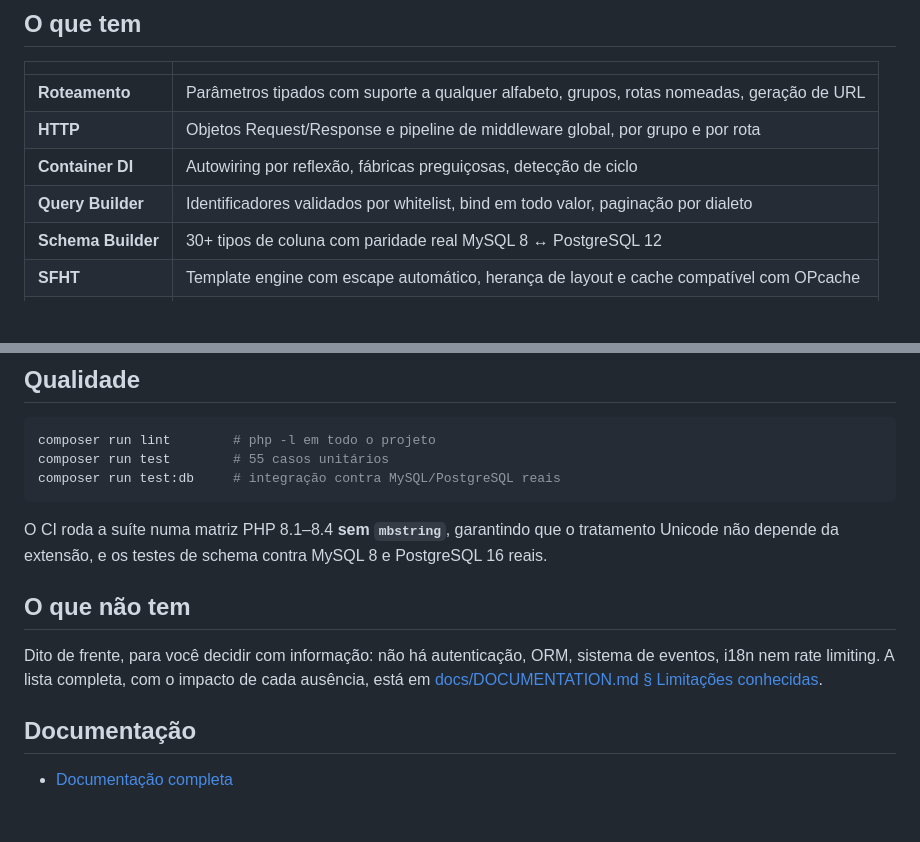
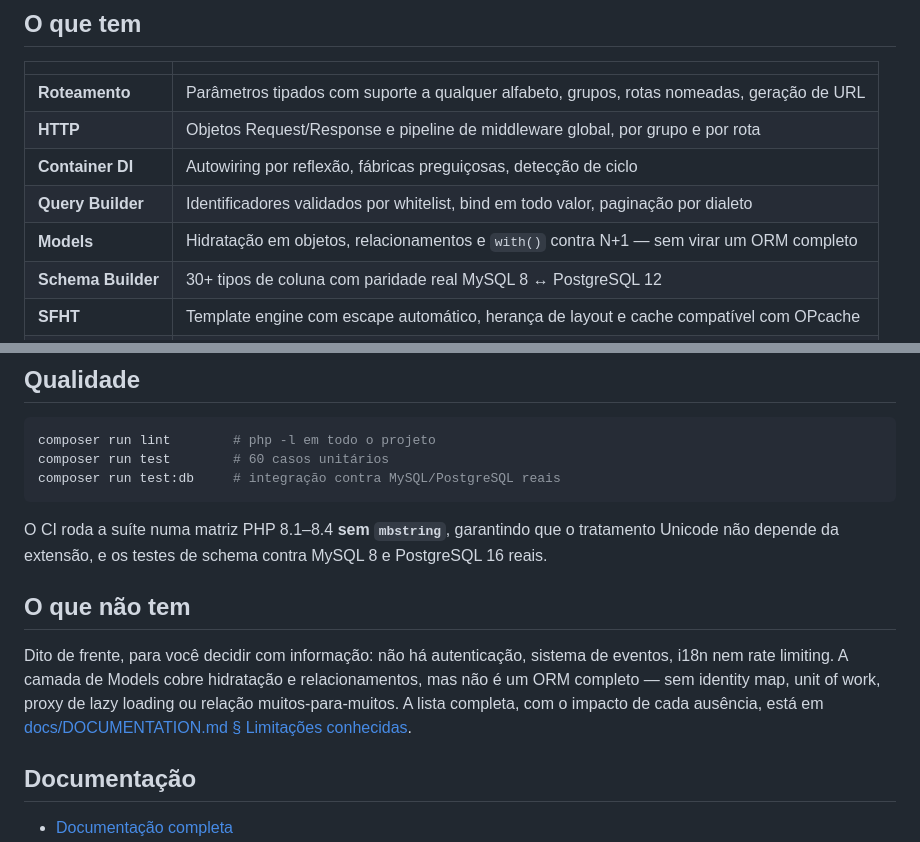
Before and after one commit to fabioaacarneiro/sfphp-project, a Markdown page: README.md, 2 parts joined by grey strips. Rendered like a GitHub page; blank space fills up the shorter version.

````diff
--- a/README.md
+++ b/README.md
@@ -48,6 +48,7 @@ Em produção, aponte o `DocumentRoot` para `public/`.
 | **HTTP** | Objetos Request/Response e pipeline de middleware global, por grupo e por rota |
 | **Container DI** | Autowiring por reflexão, fábricas preguiçosas, detecção de ciclo |
 | **Query Builder** | Identificadores validados por whitelist, bind em todo valor, paginação por dialeto |
+| **Models** | Hidratação em objetos, relacionamentos e `with()` contra N+1 — sem virar um ORM completo |
 | **Schema Builder** | 30+ tipos de coluna com paridade real MySQL 8 ↔ PostgreSQL 12 |
 | **SFHT** | Template engine com escape automático, herança de layout e cache compatível com OPcache |
 | **Cache** | Drivers de arquivo, memória e Redis |
@@ -88,7 +89,7 @@ dado no banco sem proteger o destino real.
 
 ```bash
 composer run lint        # php -l em todo o projeto
-composer run test        # 55 casos unitários
+composer run test        # 60 casos unitários
 composer run test:db     # integração contra MySQL/PostgreSQL reais
 ```
 
@@ -98,8 +99,10 @@ e PostgreSQL 16 reais.
 
 ## O que não tem
 
-Dito de frente, para você decidir com informação: não há autenticação, ORM,
-sistema de eventos, i18n nem rate limiting. A lista completa, com o impacto de cada ausência, está
+Dito de frente, para você decidir com informação: não há autenticação, sistema
+de eventos, i18n nem rate limiting. A camada de Models cobre hidratação e
+relacionamentos, mas não é um ORM completo — sem identity map, unit of work,
+proxy de lazy loading ou relação muitos-para-muitos. A lista completa, com o impacto de cada ausência, está
 em [docs/DOCUMENTATION.md § Limitações conhecidas](docs/DOCUMENTATION.md#limitações-conhecidas).
 
 ## Documentação
````
Also changed, not shown: docs/DOCUMENTATION.md (+136 -4 lines).
